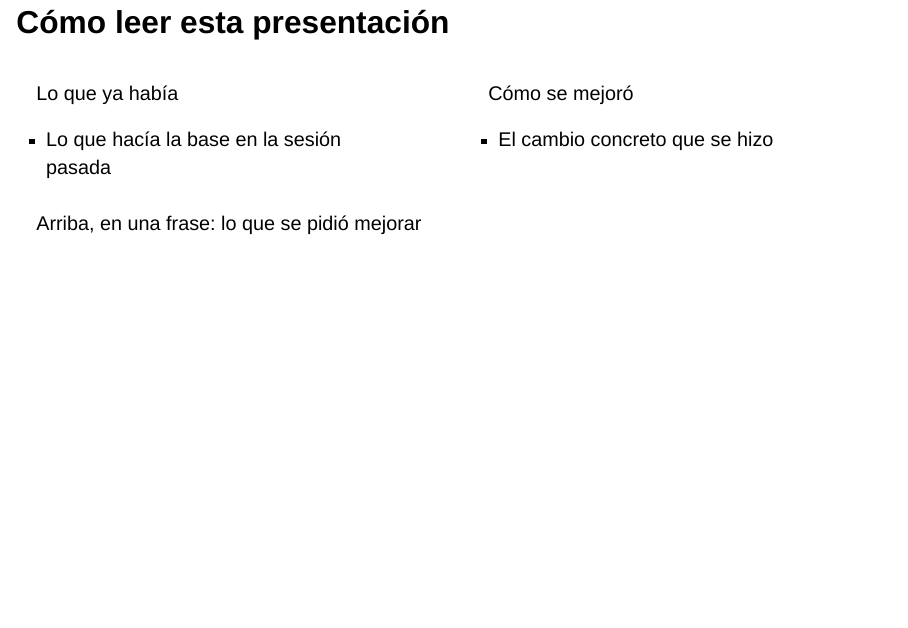
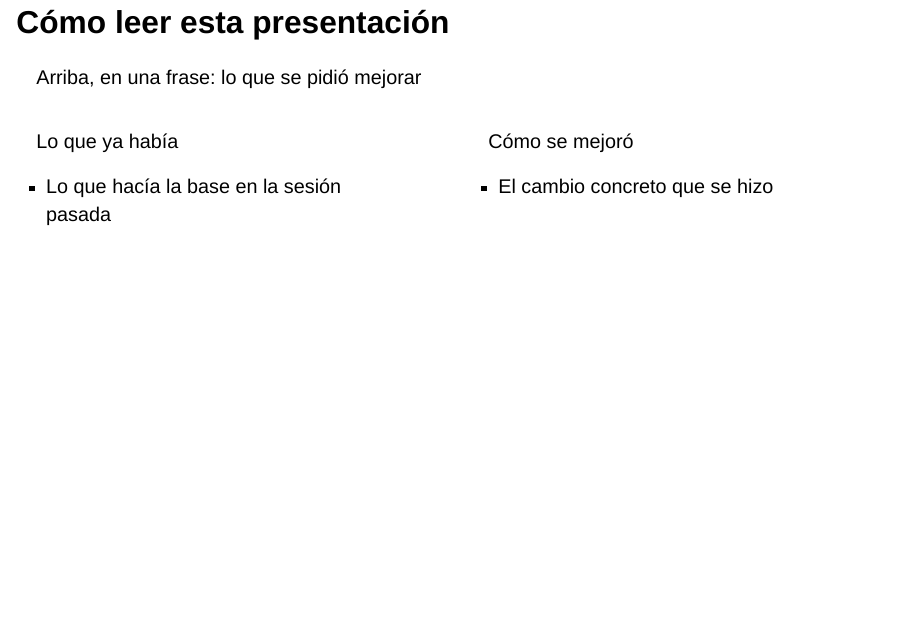
Before and after one commit to Zeus0-3/presentacion-kb-idb-v2, a Quarto document (index.qmd): page 2 of 5. Rendered offline with R 4.5, knitr and Pandoc in place of Quarto, with nearby package versions; drawn as Slidy slides in place of the format the file asks for.

Commit message:
Cristal visible sobre lavado suave, contenido centrado algo arriba con más aire, transición slide
Co-Authored-By: Claude Opus 5.5 <noreply@anthropic.com>

```diff
--- a/cristal.scss
+++ b/cristal.scss
@@ -22,54 +22,54 @@
 
 /*-- scss:rules --*/
 @import url("https://fonts.googleapis.com/css2?family=Source+Sans+3:wght@400;700&family=Source+Serif+4:wght@700&display=swap");
+
 .reveal .slides { text-align: left; }
-.reveal .cambio .column.antes,
-.reveal .cambio .column.despues,
-.reveal .pedido {
-  background: rgba(255,255,255,.38);
-  backdrop-filter: blur(14px) saturate(1.3);
-  -webkit-backdrop-filter: blur(14px) saturate(1.3);
-  border: 1px solid rgba(255,255,255,.7);
-  border-radius: 16px;
-  box-shadow: 0 6px 24px rgba($texto, .14);
-  padding: .5em .9em;
+// Fondo: lavado diagonal suave (sin círculos) para que el cristal tenga algo que difuminar
+.reveal .slide-background-content {
+  background: linear-gradient(135deg, $tarjeta 0%, $fondo 40%, $fondo 60%, rgba($principal, .22) 100%);
 }
-.reveal .cambio .columns { display: flex; gap: 4%; }
-.reveal .cambio .column { font-size: .8em; }
-.reveal .cambio .column.antes { opacity: .85; }
-.reveal .cambio .column.despues { border-left: 6px solid $principal; }
-.reveal .pedido { margin: .3em 0 .6em; font-style: italic; font-size: .85em; }
+.reveal h2 { margin-top: .2em; }
+
+// Zona de contenido: debajo del título, centrada y ligeramente hacia arriba
+.reveal .cuerpo {
+  position: absolute; left: 0; right: 0; top: 130px; bottom: 70px;
+  display: flex; flex-direction: column; justify-content: center;
+  gap: 36px; padding-bottom: 40px;
+}
+
+// Cristal
+%cristal {
+  background: rgba(255,255,255,.45);
+  backdrop-filter: blur(16px) saturate(1.4);
+  -webkit-backdrop-filter: blur(16px) saturate(1.4);
+  border: 1px solid rgba(255,255,255,.85);
+  border-radius: 20px;
+  box-shadow: 0 10px 34px rgba($texto,.16), inset 0 1px 0 rgba(255,255,255,.9);
+}
+.reveal .pedido { @extend %cristal; padding: .55em 1em; font-style: italic; font-size: .9em; color: $suave; }
+
+.reveal .cambio .columns { display: flex; gap: 5%; }
+.reveal .cambio .column { @extend %cristal; font-size: .85em; padding: .8em 1.1em; min-height: 6.5em; }
+.reveal .cambio .column.antes { opacity: .88; }
+.reveal .cambio .column.despues { border-left: 8px solid $principal; }
 .reveal .etiqueta {
   display: block; font-size: .65em; text-transform: uppercase;
-  letter-spacing: .08em; font-weight: 700; color: $principal;
+  letter-spacing: .08em; font-weight: 700; color: $principal; margin-bottom: .3em;
 }
 .reveal .antes .etiqueta { color: rgba($texto, .6); }
 
-// Semáforo OKF en cristal: tres tarjetas, una por estado
-.reveal .semaforo { display: grid; grid-template-columns: repeat(3, 1fr); gap: 3%; margin-top: .8em; }
+// Semáforo OKF en cristal
+.reveal .semaforo { display: grid; grid-template-columns: repeat(3, 1fr); gap: 48px; }
 .reveal .semaforo > div {
-  background: rgba(255,255,255,.4);
-  backdrop-filter: blur(14px) saturate(1.3);
-  -webkit-backdrop-filter: blur(14px) saturate(1.3);
-  border: 1px solid rgba(255,255,255,.75);
-  border-radius: 16px; box-shadow: 0 6px 24px rgba($texto,.14);
-  padding: .9em 1em; font-size: .8em; color: $suave; min-height: 7em;
-  border-top: 8px solid var(--luz);
+  @extend %cristal; padding: 1.1em 1.1em; font-size: .82em; color: $suave;
+  min-height: 9.5em; border-top: 10px solid var(--luz);
 }
 .reveal .semaforo .luz {
   display: inline-block; width: 1.1em; height: 1.1em; border-radius: 50%;
-  background: var(--luz); box-shadow: 0 0 18px var(--luz); vertical-align: middle; margin-right: .3em;
+  background: var(--luz); box-shadow: 0 0 20px var(--luz); vertical-align: middle; margin-right: .3em;
 }
 .reveal .semaforo strong { color: $texto; font-size: 1.15em; }
-.reveal .semaforo code { font-size: .9em; }
+.reveal .semaforo p:first-child { margin-bottom: .6em; }
 .reveal .semaforo .borrador   { --luz: #{$rojo}; }
 .reveal .semaforo .revisado   { --luz: #{$amarillo}; }
 .reveal .semaforo .verificado { --luz: #{$verde}; }
-
-// Título arriba fijo; el contenido se centra en el espacio que queda
-.reveal .slides > section:not(#title-slide)[style*="block"] {
-  display: flex !important; flex-direction: column; height: 100%;
-}
-.reveal .slides > section:not(#title-slide) > h2 { margin-bottom: 0; }
-.reveal .slides > section:not(#title-slide) > h2 + * { margin-top: auto; }
-.reveal .slides > section:not(#title-slide) > :not(aside):last-of-type { margin-bottom: auto; }
--- a/index.qmd
+++ b/index.qmd
@@ -12,13 +12,21 @@
     slide-number: c/t
     hash: true
     center: false
+    transition: slide
+    transition-speed: default
+    background-transition: fade
     embed-resources: true
     footer: "Base de conocimiento · lo que cambió"
 ---
 
 ## Cómo leer esta presentación {.cambio}
 
-::: {.columns}
+::::: {.cuerpo}
+::: {.pedido}
+Arriba, en una frase: lo que se pidió mejorar
+:::
+
+:::: {.columns}
 ::: {.column .antes width="48%"}
 [Lo que ya había]{.etiqueta}
 
@@ -29,7 +37,3 @@
 
 - El cambio concreto que se hizo
 :::
-:::
-
-::: {.pedido}
-Arriba, en una frase: lo que se pidió mejorar
```
Also changed, not shown: index.qmd (17 more changed lines), 1 other file.
